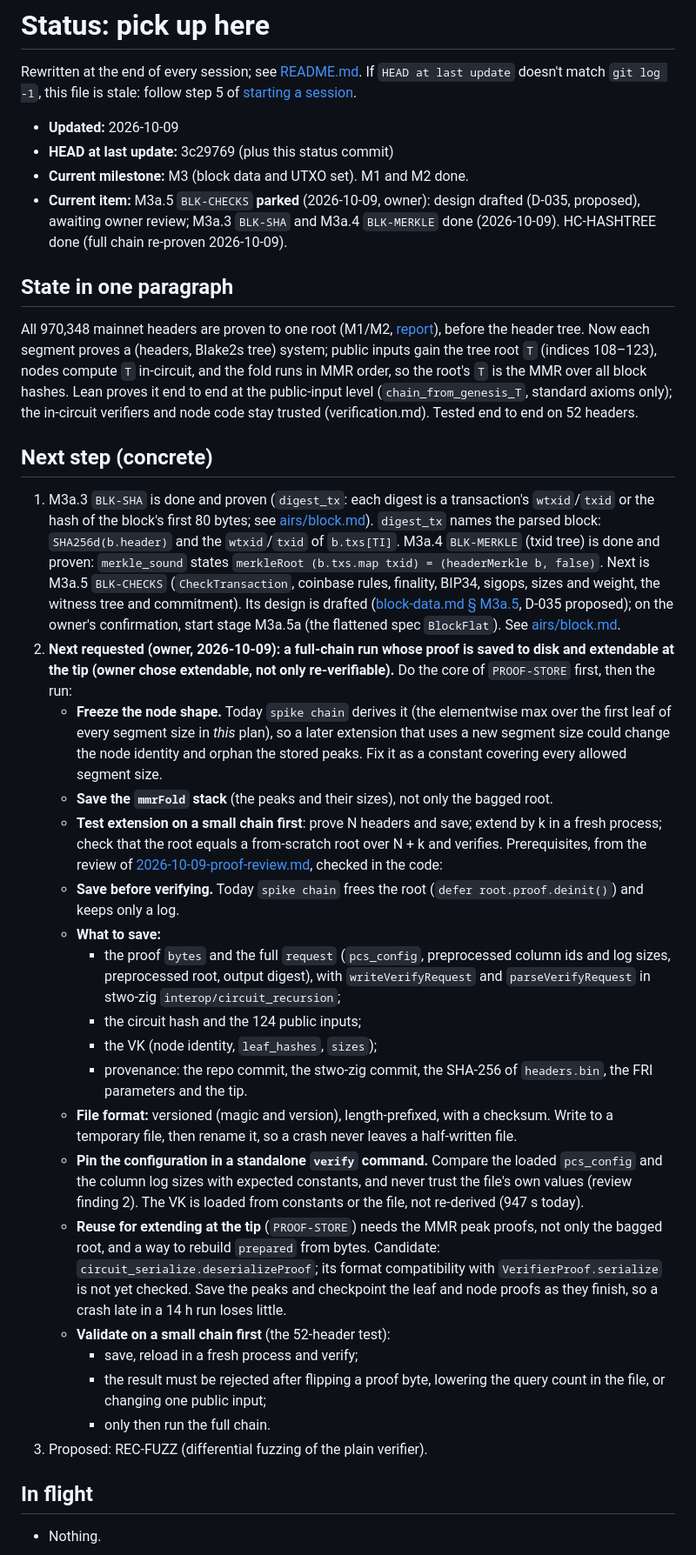
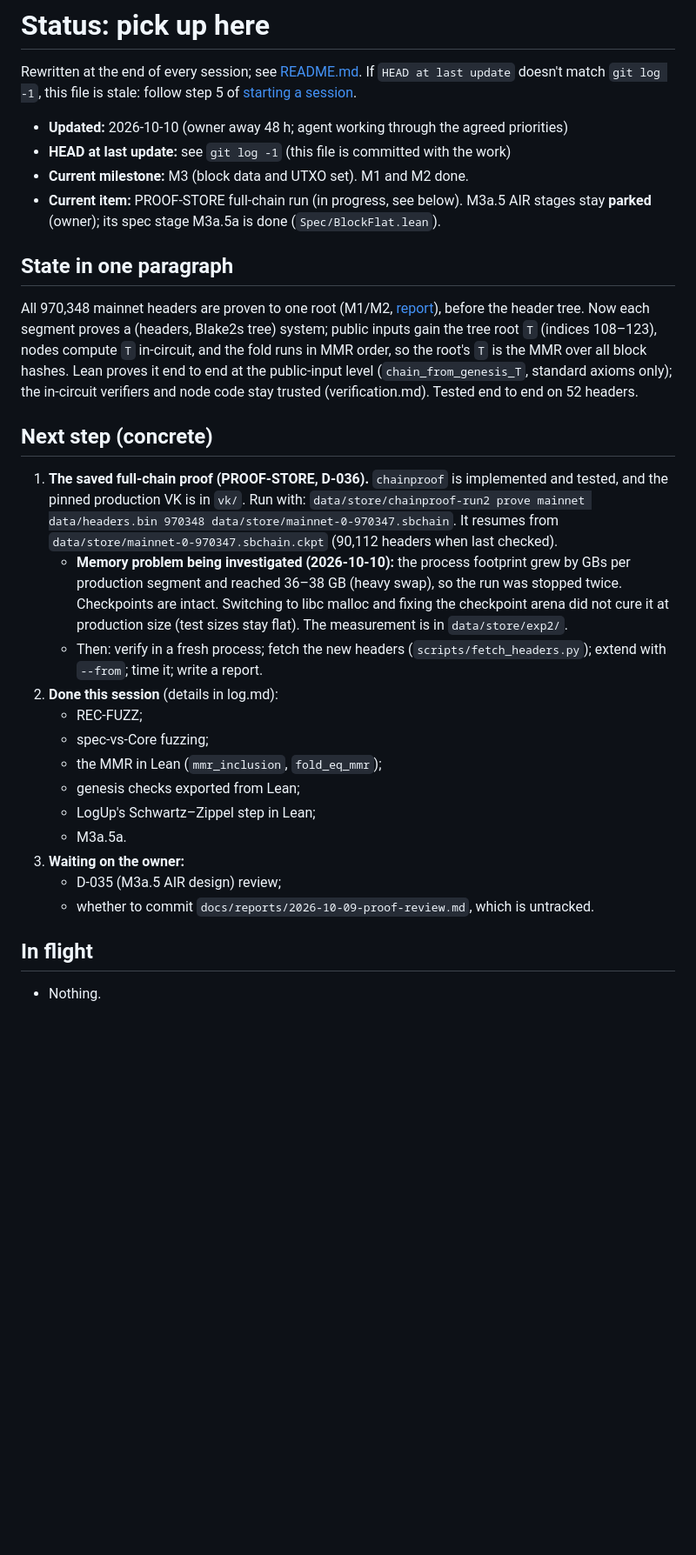
Before and after one commit to starknet-innovation/starked-bitcoin, a Markdown page: docs/project/status.md, the part around the change. Shown at 87% size. Drawn GitHub-style; blank space fills up the shorter version.

Commit message:
status: mid-session update (PROOF-STORE run, memory issue, work done)
Co-Authored-By: Claude Opus 5.5 <noreply@anthropic.com>

```diff
--- a/docs/project/status.md
+++ b/docs/project/status.md
@@ -4,10 +4,11 @@ Rewritten at the end of every session; see [README.md](README.md#ending-a-sessio
 If `HEAD at last update` doesn't match `git log -1`, this file is stale:
 follow step 5 of [starting a session](README.md#starting-a-session-pick-up-work).
 
-- **Updated:** 2026-10-09
-- **HEAD at last update:** 3c29769 (plus this status commit)
+- **Updated:** 2026-10-10 (owner away 48 h; agent working through the agreed priorities)
+- **HEAD at last update:** see `git log -1` (this file is committed with the work)
 - **Current milestone:** M3 (block data and UTXO set). M1 and M2 done.
-- **Current item:** M3a.5 `BLK-CHECKS` **parked** (2026-10-09, owner): design drafted (D-035, proposed), awaiting owner review; M3a.3 `BLK-SHA` and M3a.4 `BLK-MERKLE` done (2026-10-09). HC-HASHTREE done (full chain re-proven 2026-10-09).
+- **Current item:** PROOF-STORE full-chain run (in progress, see below). M3a.5 AIR stages stay
+  **parked** (owner); its spec stage M3a.5a is done (`Spec/BlockFlat.lean`).
 
 ## State in one paragraph
 
@@ -21,48 +22,27 @@ standard axioms only); the in-circuit verifiers and node code stay trusted
 
 ## Next step (concrete)
 
-1. M3a.3 `BLK-SHA` is done and proven (`digest_tx`: each digest is a transaction's `wtxid`/`txid` or the
-   hash of the block's first 80 bytes; see [airs/block.md](../airs/block.md)). `digest_tx` names the parsed block:
-   `SHA256d(b.header)` and the `wtxid`/`txid` of `b.txs[TI]`. M3a.4 `BLK-MERKLE` (txid tree) is done and proven:
-   `merkle_sound` states `merkleRoot (b.txs.map txid) = (headerMerkle b, false)`. Next is M3a.5
-   `BLK-CHECKS` (`CheckTransaction`, coinbase rules, finality, BIP34, sigops, sizes and weight, the witness
-   tree and commitment). Its design is drafted ([block-data.md § M3a.5](../design/block-data.md#m3a5-blk-checks-design-draft-2026-10-09), D-035 proposed);
-   on the owner's confirmation, start stage M3a.5a (the flattened spec `BlockFlat`). See [airs/block.md](../airs/block.md).
-2. **Next requested (owner, 2026-10-09): a full-chain run whose proof is saved to disk and extendable at the
-   tip (owner chose extendable, not only re-verifiable).** Do the core of `PROOF-STORE` first, then the run:
-   - **Freeze the node shape.** Today `spike chain` derives it (the elementwise max over the first leaf of every
-     segment size in *this* plan), so a later extension that uses a new segment size could change the node
-     identity and orphan the stored peaks. Fix it as a constant covering every allowed segment size.
-   - **Save the `mmrFold` stack** (the peaks and their sizes), not only the bagged root.
-   - **Test extension on a small chain first**: prove N headers and save; extend by k in a fresh process; check
-     that the root equals a from-scratch root over N + k and verifies.
-   Prerequisites, from the review of [2026-10-09-proof-review.md](../reports/2026-10-09-proof-review.md), checked
-   in the code:
-   - **Save before verifying.** Today `spike chain` frees the root (`defer root.proof.deinit()`) and keeps only
-     a log.
-   - **What to save:**
-     - the proof `bytes` and the full `request` (`pcs_config`, preprocessed column ids and log sizes,
-       preprocessed root, output digest), with `writeVerifyRequest` and `parseVerifyRequest` in
-       stwo-zig `interop/circuit_recursion`;
-     - the circuit hash and the 124 public inputs;
-     - the VK (node identity, `leaf_hashes`, `sizes`);
-     - provenance: the repo commit, the stwo-zig commit, the SHA-256 of `headers.bin`, the FRI
-       parameters and the tip.
-   - **File format:** versioned (magic and version), length-prefixed, with a checksum. Write to a temporary
-     file, then rename it, so a crash never leaves a half-written file.
-   - **Pin the configuration in a standalone `verify` command.** Compare the loaded `pcs_config` and the
-     column log sizes with expected constants, and never trust the file's own values (review finding 2).
-     The VK is loaded from constants or the file, not re-derived (947 s today).
-   - **Reuse for extending at the tip** (`PROOF-STORE`) needs the MMR peak proofs, not only the bagged
-     root, and a way to rebuild `prepared` from bytes. Candidate: `circuit_serialize.deserializeProof`;
-     its format compatibility with `VerifierProof.serialize` is not yet checked. Save the peaks and
-     checkpoint the leaf and node proofs as they finish, so a crash late in a 14 h run loses little.
-   - **Validate on a small chain first** (the 52-header test):
-     - save, reload in a fresh process and verify;
-     - the result must be rejected after flipping a proof byte, lowering the query count in the file, or
-       changing one public input;
-     - only then run the full chain.
-3. Proposed: REC-FUZZ (differential fuzzing of the plain verifier).
+1. **The saved full-chain proof (PROOF-STORE, D-036).** `chainproof` is implemented and tested, and the
+   pinned production VK is in `vk/`. Run with:
+   `data/store/chainproof-run2 prove mainnet data/headers.bin 970348 data/store/mainnet-0-970347.sbchain`.
+   It resumes from `data/store/mainnet-0-970347.sbchain.ckpt` (90,112 headers when last checked).
+   - **Memory problem being investigated (2026-10-10):** the process footprint grew by GBs per production
+     segment and reached 36–38 GB (heavy swap), so the run was stopped twice. Checkpoints are intact.
+     Switching to libc malloc and fixing the checkpoint arena did not cure it at production size (test
+     sizes stay flat). The measurement is in `data/store/exp2/`.
+   - Then: verify in a fresh process; fetch the new headers (`scripts/fetch_headers.py`); extend with
+     `--from`; time it; write a report.
+2. **Done this session** (details in log.md):
+   - REC-FUZZ;
+   - spec-vs-Core fuzzing;
+   - the MMR in Lean (`mmr_inclusion`, `fold_eq_mmr`);
+   - genesis checks exported from Lean;
+   - LogUp's Schwartz–Zippel step in Lean;
+   - M3a.5a.
+3. **Waiting on the owner:**
+   - D-035 (M3a.5 AIR design) review;
+   - whether to commit `docs/reports/2026-10-09-proof-review.md`, which is untracked.
+
 
 ## In flight
 
```
